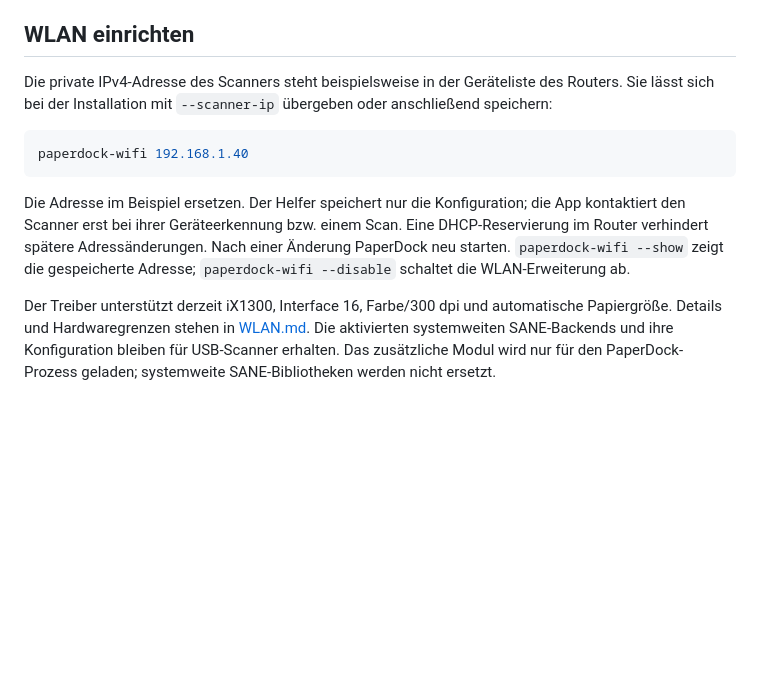
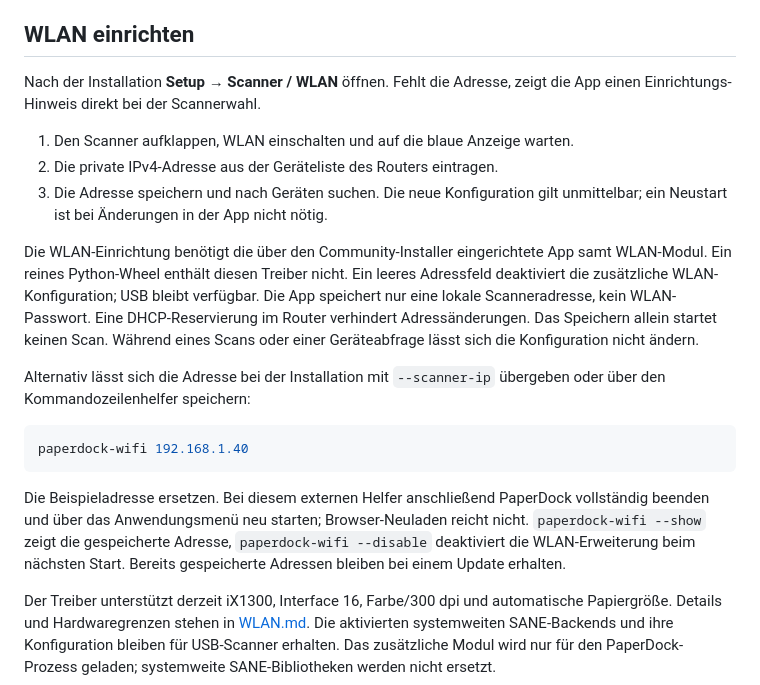
Before and after one commit to designshot/paperdock, a Markdown page: docs/INSTALL.md, the part around the change. Drawn GitHub-style; blank space fills up the shorter version.

````diff
--- a/docs/INSTALL.md
+++ b/docs/INSTALL.md
@@ -53,19 +53,34 @@ App automatisch den Browser.
 
 ## WLAN einrichten
 
-Die private IPv4-Adresse des Scanners steht beispielsweise in der Geräteliste
-des Routers. Sie lässt sich bei der Installation mit `--scanner-ip` übergeben
-oder anschließend speichern:
+Nach der Installation **Setup → Scanner / WLAN** öffnen. Fehlt die Adresse,
+zeigt die App einen Einrichtungs-Hinweis direkt bei der Scannerwahl.
+
+1. Den Scanner aufklappen, WLAN einschalten und auf die blaue Anzeige warten.
+2. Die private IPv4-Adresse aus der Geräteliste des Routers eintragen.
+3. Die Adresse speichern und nach Geräten suchen. Die neue Konfiguration gilt
+   unmittelbar; ein Neustart ist bei Änderungen in der App nicht nötig.
+
+Die WLAN-Einrichtung benötigt die über den Community-Installer eingerichtete
+App samt WLAN-Modul. Ein reines Python-Wheel enthält diesen Treiber nicht.
+Ein leeres Adressfeld deaktiviert die zusätzliche WLAN-Konfiguration; USB
+bleibt verfügbar. Die App speichert nur eine lokale Scanneradresse, kein
+WLAN-Passwort. Eine DHCP-Reservierung im Router verhindert Adressänderungen.
+Das Speichern allein startet keinen Scan. Während eines Scans oder einer
+Geräteabfrage lässt sich die Konfiguration nicht ändern.
+
+Alternativ lässt sich die Adresse bei der Installation mit `--scanner-ip`
+übergeben oder über den Kommandozeilenhelfer speichern:
 
 ```sh
 paperdock-wifi 192.168.1.40
 ```
 
-Die Adresse im Beispiel ersetzen. Der Helfer speichert nur die Konfiguration;
-die App kontaktiert den Scanner erst bei ihrer Geräteerkennung bzw. einem Scan.
-Eine DHCP-Reservierung im Router verhindert spätere Adressänderungen. Nach einer
-Änderung PaperDock neu starten. `paperdock-wifi --show` zeigt die gespeicherte
-Adresse; `paperdock-wifi --disable` schaltet die WLAN-Erweiterung ab.
+Die Beispieladresse ersetzen. Bei diesem externen Helfer anschließend PaperDock
+vollständig beenden und über das Anwendungsmenü neu starten; Browser-Neuladen
+reicht nicht. `paperdock-wifi --show` zeigt die gespeicherte Adresse,
+`paperdock-wifi --disable` deaktiviert die WLAN-Erweiterung beim nächsten Start.
+Bereits gespeicherte Adressen bleiben bei einem Update erhalten.
 
 Der Treiber unterstützt derzeit iX1300, Interface 16, Farbe/300 dpi und
 automatische Papiergröße. Details und Hardwaregrenzen stehen in [WLAN.md](WLAN.md).
````
Also changed, not shown: docs/TEST-REPORT.md (+30 -1 lines), docs/WLAN.md (+6 -2 lines).
